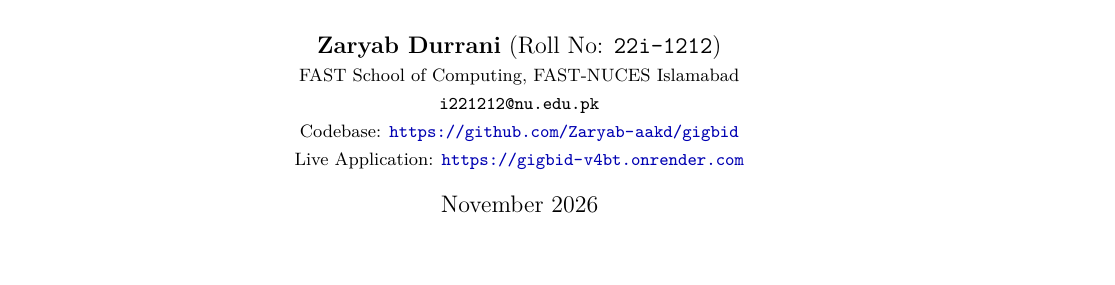
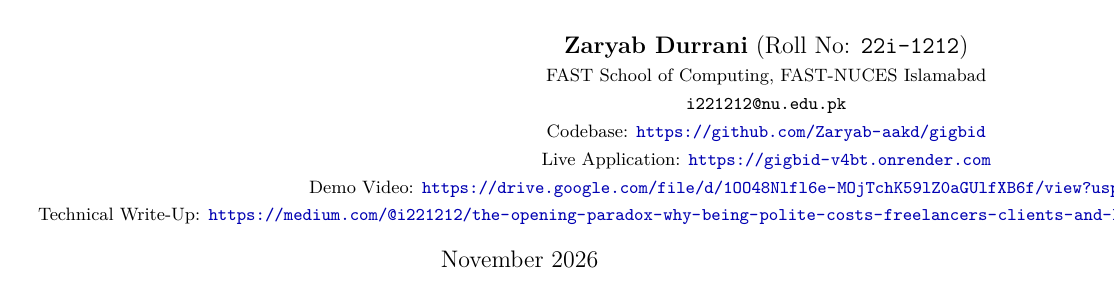
Before and after one commit to Zaryab-aakd/gigbid, a LaTeX paper (docs/rd_report.tex): part of page 1 of 4, cut so that both start at the same text. Compiled offline with pdfLaTeX.

Commit message:
docs: add demo video and medium article links to README and IEEE LaTeX report

```diff
--- a/docs/rd_report.tex
+++ b/docs/rd_report.tex
@@ -36,7 +36,9 @@
     \small FAST School of Computing, FAST-NUCES Islamabad \\
     \small \texttt{i221212@nu.edu.pk} \\
     \small Codebase: \url{https://github.com/Zaryab-aakd/gigbid} \\
-    \small Live Application: \url{https://gigbid-v4bt.onrender.com}
+    \small Live Application: \url{https://gigbid-v4bt.onrender.com} \\
+    \small Demo Video: \url{https://drive.google.com/file/d/1OO48Nlfl6e-MOjTchK59lZ0aGUlfXB6f/view?usp=drive_link} \\
+    \small Technical Write-Up: \url{https://medium.com/@i221212/the-opening-paradox-why-being-polite-costs-freelancers-clients-and-how-cross-encoder-rag-fixes-46ae61f4e004}
 }
 \date{November 2026}
 
```
Also changed, not shown: README.md, docs/RD_REPORT.pdf, 1 other file.
